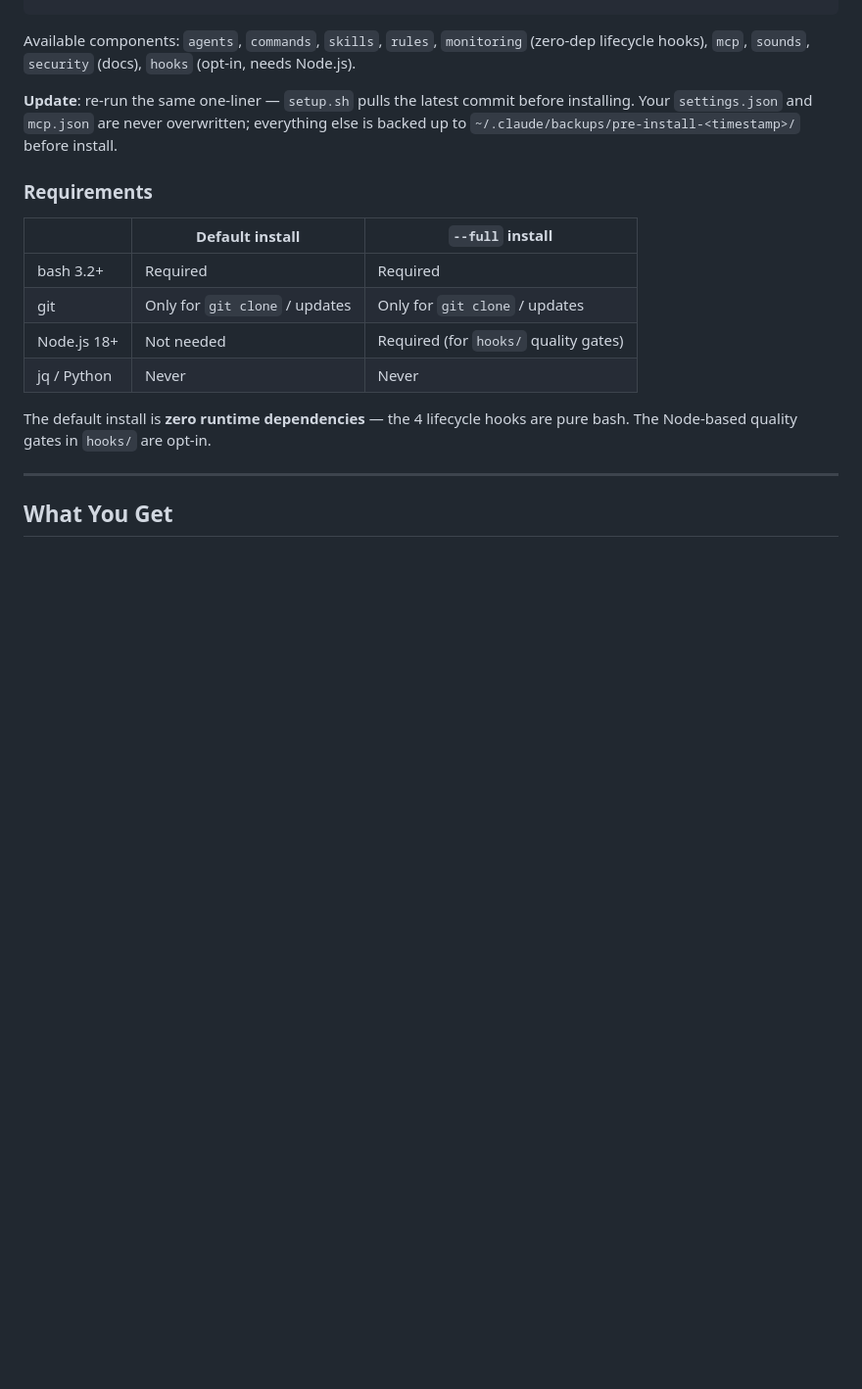
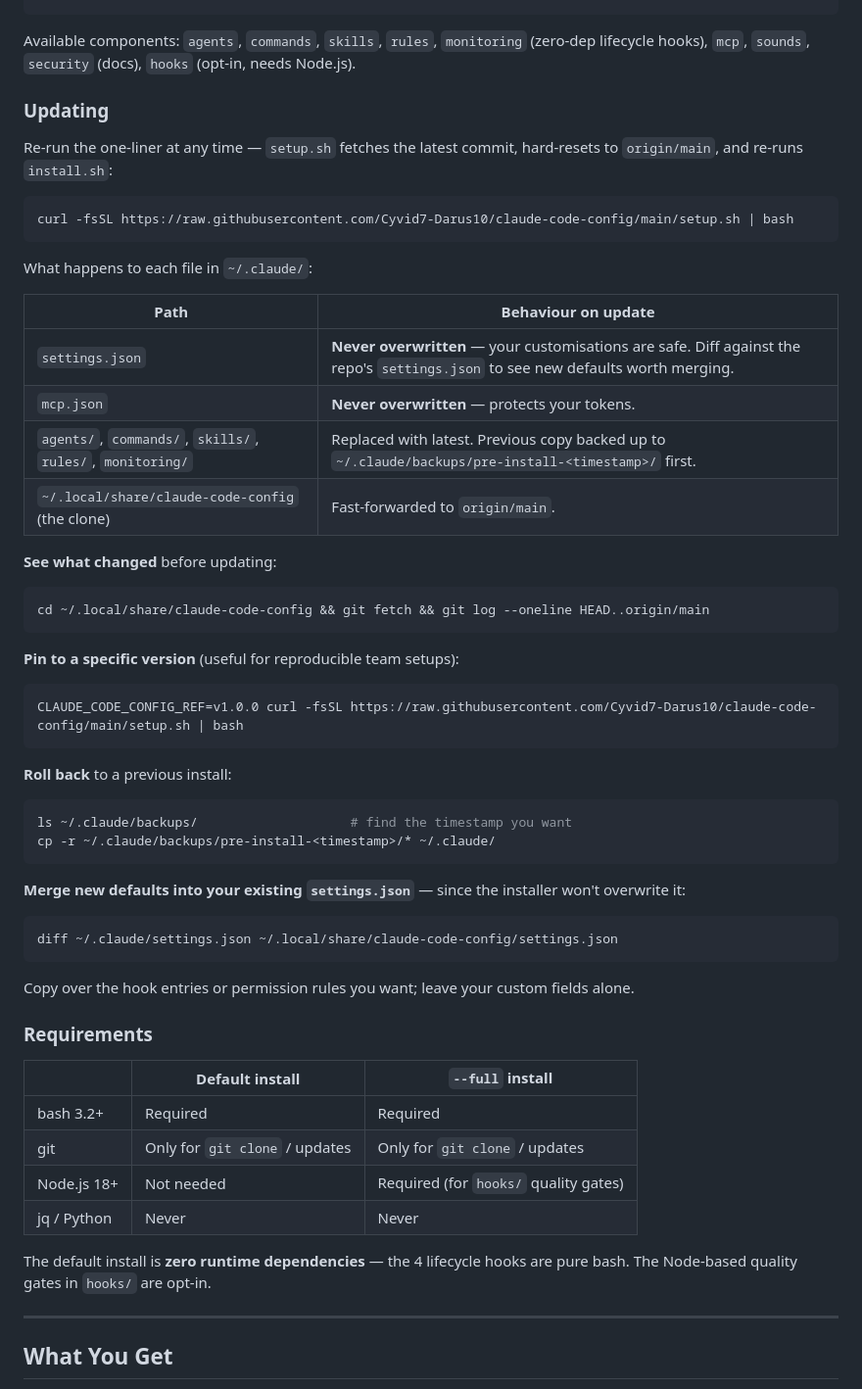
Before and after one commit to Cyvid7-Darus10/claude-code-config, a Markdown page: README.md, the part around the change. Shown at 98% size. GitHub-like rendering; blank space fills up the shorter version.

Commit message:
docs: expand Updating section with preserve/replace table, pinning, rollback
The previous one-line paragraph didn't answer real operator questions.
Now a dedicated subsection covers:

- Per-path preserve/replace behaviour (settings.json and mcp.json are
  never overwritten; agents/commands/skills/rules/monitoring are
  replaced with a timestamped backup).
- How to preview incoming changes before updating (git fetch + log).
- Pinning to a specific tag or commit via CLAUDE_CODE_CONFIG_REF.
- Rolling back to a previous backup.
- Merging new default hooks/permissions into an existing settings.json
  via diff.

````diff
--- a/README.md
+++ b/README.md
@@ -68,7 +68,49 @@ Restart Claude Code. Try `/plan`, `/tdd`, `/verify`, or `/code-review`.
 
 Available components: `agents`, `commands`, `skills`, `rules`, `monitoring` (zero-dep lifecycle hooks), `mcp`, `sounds`, `security` (docs), `hooks` (opt-in, needs Node.js).
 
-**Update**: re-run the same one-liner — `setup.sh` pulls the latest commit before installing. Your `settings.json` and `mcp.json` are never overwritten; everything else is backed up to `~/.claude/backups/pre-install-<timestamp>/` before install.
+### Updating
+
+Re-run the one-liner at any time — `setup.sh` fetches the latest commit, hard-resets to `origin/main`, and re-runs `install.sh`:
+
+```bash
+curl -fsSL https://raw.githubusercontent.com/Cyvid7-Darus10/claude-code-config/main/setup.sh | bash
+```
+
+What happens to each file in `~/.claude/`:
+
+| Path | Behaviour on update |
+|------|---------------------|
+| `settings.json` | **Never overwritten** — your customisations are safe. Diff against the repo's `settings.json` to see new defaults worth merging. |
+| `mcp.json` | **Never overwritten** — protects your tokens. |
+| `agents/`, `commands/`, `skills/`, `rules/`, `monitoring/` | Replaced with latest. Previous copy backed up to `~/.claude/backups/pre-install-<timestamp>/` first. |
+| `~/.local/share/claude-code-config` (the clone) | Fast-forwarded to `origin/main`. |
+
+**See what changed** before updating:
+
+```bash
+cd ~/.local/share/claude-code-config && git fetch && git log --oneline HEAD..origin/main
+```
+
+**Pin to a specific version** (useful for reproducible team setups):
+
+```bash
+CLAUDE_CODE_CONFIG_REF=v1.0.0 curl -fsSL https://raw.githubusercontent.com/Cyvid7-Darus10/claude-code-config/main/setup.sh | bash
+```
+
+**Roll back** to a previous install:
+
+```bash
+ls ~/.claude/backups/                    # find the timestamp you want
+cp -r ~/.claude/backups/pre-install-<timestamp>/* ~/.claude/
+```
+
+**Merge new defaults into your existing `settings.json`** — since the installer won't overwrite it:
+
+```bash
+diff ~/.claude/settings.json ~/.local/share/claude-code-config/settings.json
+```
+
+Copy over the hook entries or permission rules you want; leave your custom fields alone.
 
 ### Requirements
 
````
